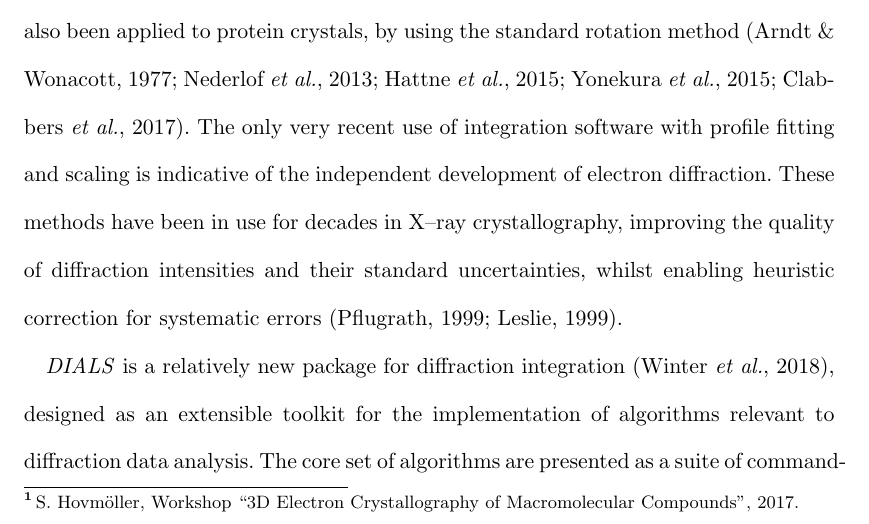
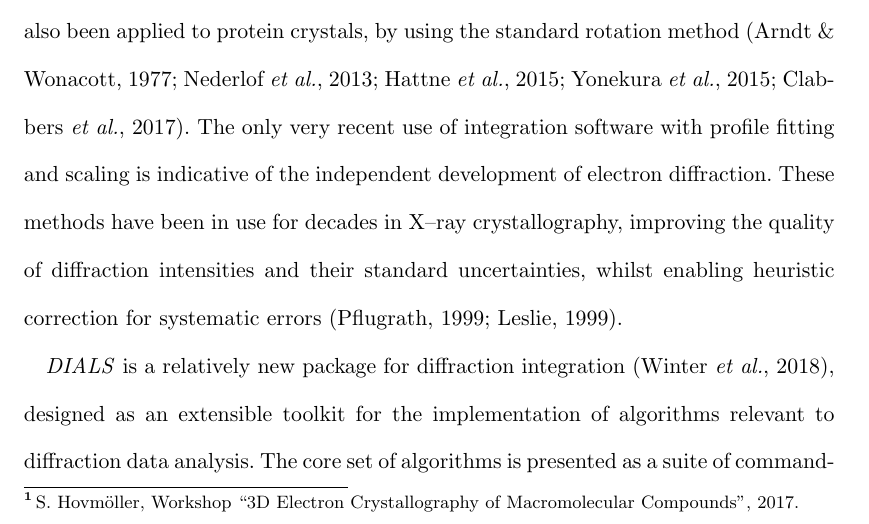
Before and after one commit to dagewa/DIALS_for_ED_paper, a LaTeX document (DIALS_for_ED_v3.tex): part of page 3 of 38, cut so that both start at the same text. Compiled offline with pdfLaTeX.

Commit message:
R1 are->is. Closes #31

```diff
--- a/DIALS_for_ED_v3.tex
+++ b/DIALS_for_ED_v3.tex
@@ -264,7 +264,7 @@ correction for systematic errors \cite{pflugrath:1999,leslie1999integration}.
 \dials is a relatively new package for diffraction integration
 \cite{Winter2018}, designed as an extensible toolkit for the implementation of
 algorithms relevant to diffraction data analysis. The core set of algorithms
-are presented as a suite of command-line programs that can be used following
+is presented as a suite of command-line programs that can be used following
 simple protocols to integrate datasets collected using the rotation method
 \cite{Arndt1977}. Many of these algorithms are implementations of tried and
 tested methods described in numerous publications over the past three decades
```
